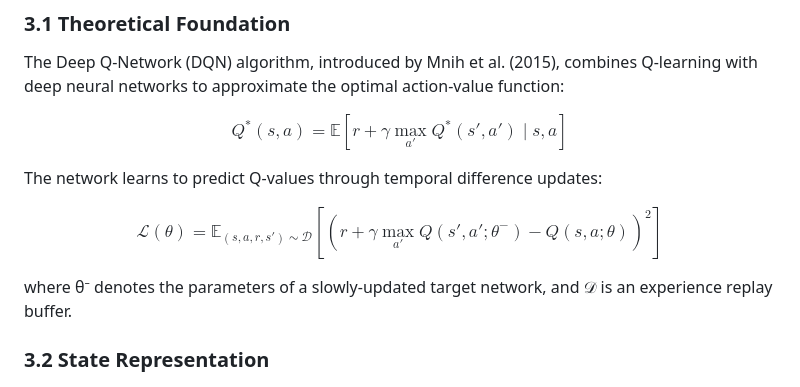
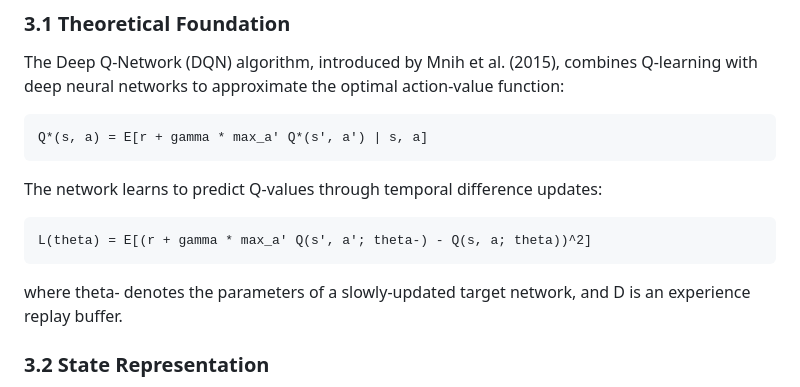
Before and after one commit to mohammed840/policy-uno, a Markdown page: docs/BLOG.md, the part around the change. GitHub-like rendering.

Commit message:
Fix LaTeX equations - convert to GitHub-compatible code blocks

````diff
--- a/docs/BLOG.md
+++ b/docs/BLOG.md
@@ -132,13 +132,17 @@ The observed first-player advantage of approximately **2.1 percentage points** i
 
 The Deep Q-Network (DQN) algorithm, introduced by Mnih et al. (2015), combines Q-learning with deep neural networks to approximate the optimal action-value function:
 
-$$Q^*(s, a) = \mathbb{E}\left[r + \gamma \max_{a'} Q^*(s', a') \mid s, a\right]$$
+```
+Q*(s, a) = E[r + gamma * max_a' Q*(s', a') | s, a]
+```
 
 The network learns to predict Q-values through temporal difference updates:
 
-$$\mathcal{L}(\theta) = \mathbb{E}_{(s,a,r,s') \sim \mathcal{D}}\left[\left(r + \gamma \max_{a'} Q(s', a'; \theta^-) - Q(s, a; \theta)\right)^2\right]$$
+```
+L(theta) = E[(r + gamma * max_a' Q(s', a'; theta-) - Q(s, a; theta))^2]
+```
 
-where θ⁻ denotes the parameters of a slowly-updated target network, and 𝒟 is an experience replay buffer.
+where theta- denotes the parameters of a slowly-updated target network, and D is an experience replay buffer.
 
 ### 3.2 State Representation
 
````
